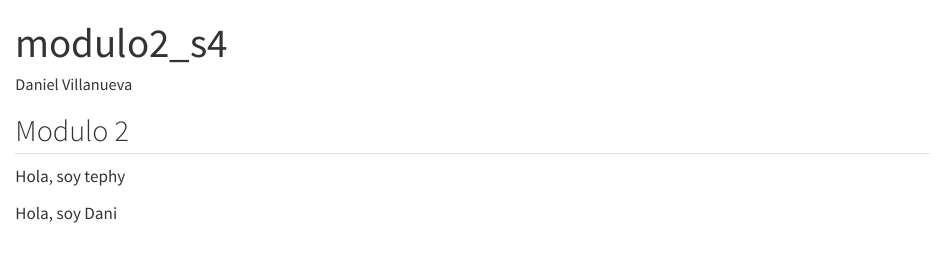
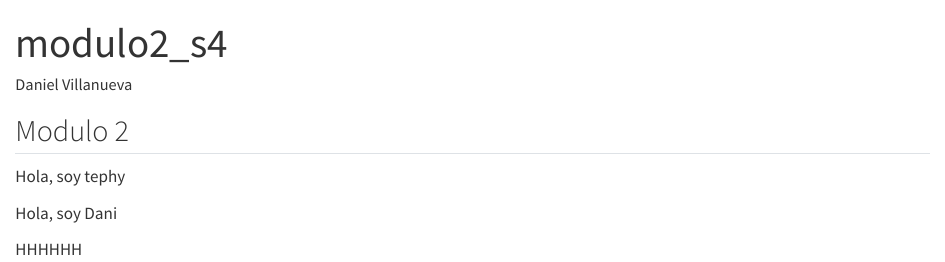
Before and after one commit to 202110740stephany/Rstudio_AnalisisDeLosDatos, a Quarto document (modulo2_s4.qmd): the page in a window 1100 px wide, from its top. Rendered offline with R 4.5, knitr and Pandoc in place of Quarto, with nearby package versions.

Commit message:
Update modulo2_s4.qmd
Cambie

```diff
--- a/modulo2_s4.qmd
+++ b/modulo2_s4.qmd
@@ -10,3 +10,5 @@ editor: visual
 Hola, soy tephy
 
 Hola, soy Dani
+
+HHHHHH
```
